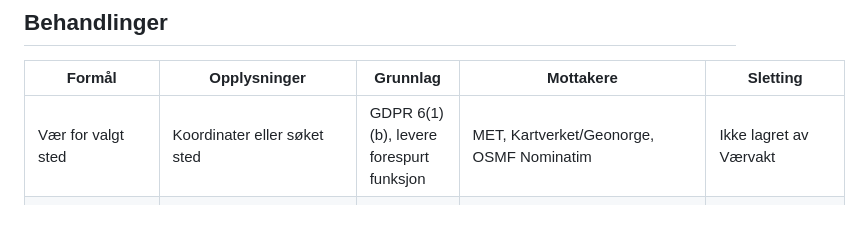
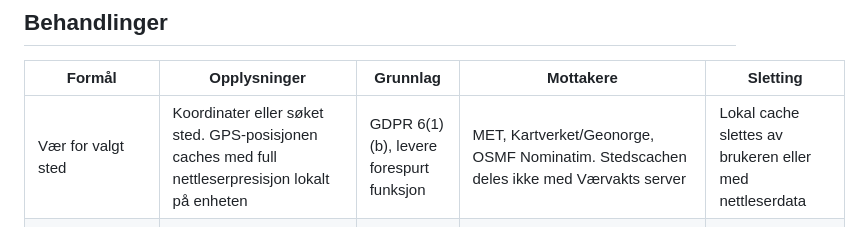
Before and after one commit to LordM8YT/Vaervakt.no, a Markdown page: docs/PRIVACY.md, the part around the change. Rendered like a GitHub page.

Commit message:
Document full-precision local GPS cache (#28)
Update privacy and project documentation for the full-precision device-local GPS cache.

```diff
--- a/docs/PRIVACY.md
+++ b/docs/PRIVACY.md
@@ -19,7 +19,7 @@ slettingshenvendelser behandles innen lovens frister.
 
 | Formål | Opplysninger | Grunnlag | Mottakere | Sletting |
 | --- | --- | --- | --- | --- |
-| Vær for valgt sted | Koordinater eller søket sted | GDPR 6(1)(b), levere forespurt funksjon | MET, Kartverket/Geonorge, OSMF Nominatim | Ikke lagret av Værvakt |
+| Vær for valgt sted | Koordinater eller søket sted. GPS-posisjonen caches med full nettleserpresisjon lokalt på enheten | GDPR 6(1)(b), levere forespurt funksjon | MET, Kartverket/Geonorge, OSMF Nominatim. Stedscachen deles ikke med Værvakts server | Lokal cache slettes av brukeren eller med nettleserdata |
 | Lokale rapporter | Valgfritt alias, værtype, temperatur, sted, koordinater avrundet til 2 desimaler | GDPR 6(1)(f), tilby og moderere lokale rapporter | Offentlig API uten koordinater, andre besøkende, Webhuset | Offentlig i maks 7 dager, slettes senest etter 30 dager |
 | Misbruksvern for rapporter | Pseudonyme HMAC-verdier av IP og User-Agent | GDPR 6(1)(f), sikkerhet, moderering og spamvern | Webhuset/databaseadministrator | Rate limit: maks 60 minutter. Misbruksvarsel: senest når rapporten slettes, maks 30 dager |
 | Badetemperatur til Yr | Badeplass, temperatur, tidspunkt, eksakte koordinater | GDPR 6(1)(b), levere uttrykkelig forespurt innsending | Yr/MET, Webhuset | Lokal leveringslogg: 30 dager |
```
Also changed, not shown: to do/to-do.md (+2 -2 lines).
